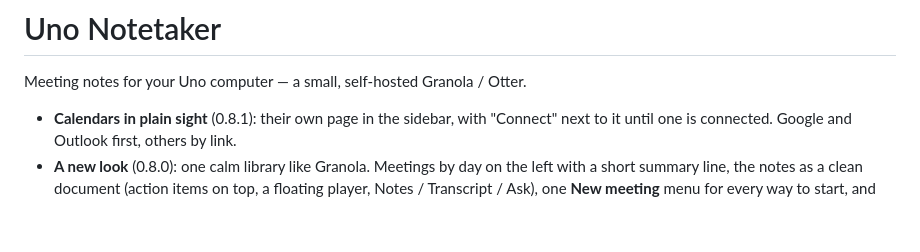
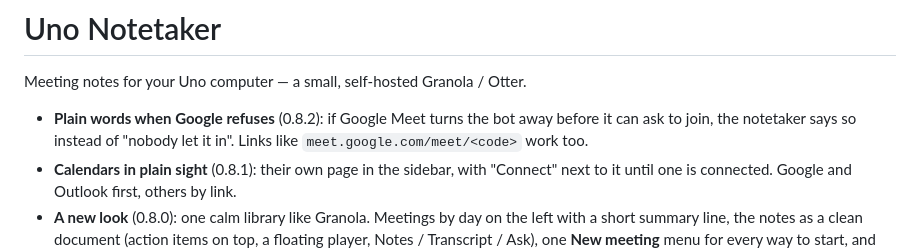
Before and after one commit to technoob228/uno-notetaker, a Markdown page: README.md, the part around the change. GitHub-like rendering; blank space fills up the shorter version.

Commit message:
docs: 0.8.2, Google Meet turning the bot away
Co-Authored-By: Claude Opus 5.5 <noreply@anthropic.com>

```diff
--- a/README.md
+++ b/README.md
@@ -2,6 +2,9 @@
 
 Meeting notes for your Uno computer — a small, self-hosted Granola / Otter.
 
+- **Plain words when Google refuses** (0.8.2): if Google Meet turns the bot away
+  before it can ask to join, the notetaker says so instead of "nobody let it in".
+  Links like `meet.google.com/meet/<code>` work too.
 - **Calendars in plain sight** (0.8.1): their own page in the sidebar, with
   "Connect" next to it until one is connected. Google and Outlook first, others
   by link.
```
Also changed, not shown: docs/bot.md (+8 -0 lines).
